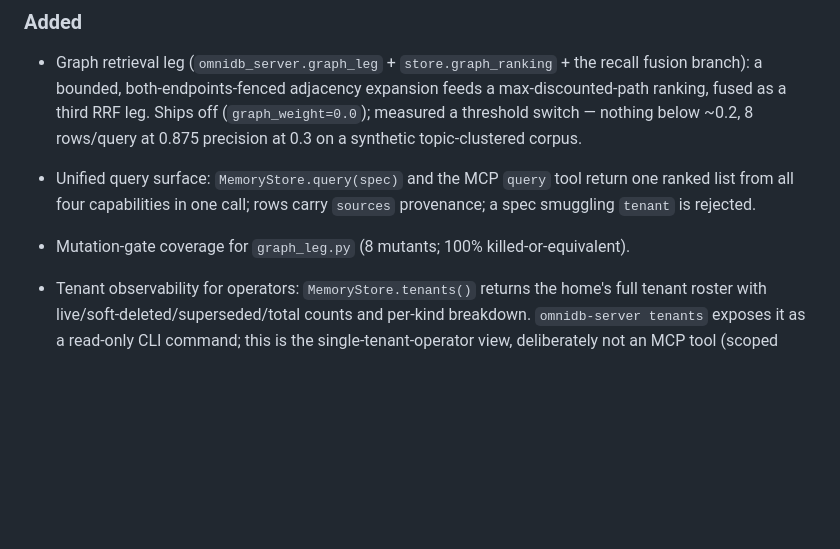
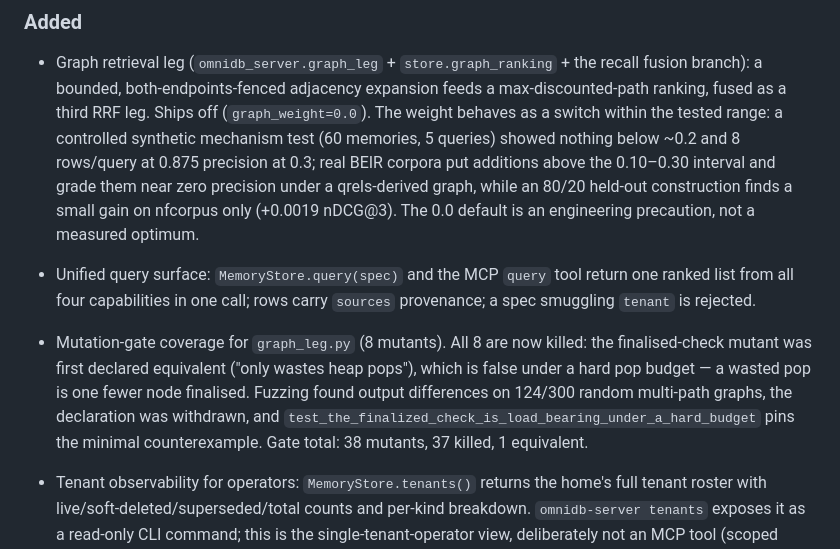
Before and after one commit to dev25bansal-ops/omnidb-server, a Markdown page: CHANGELOG.md, the part around the change. Drawn GitHub-style; blank space fills up the shorter version.

Commit message:
docs: correct README/CHANGELOG claims about the graph weight and the mutation gate
Both carried claims this session's work revised:
- The README's env-var table and the CHANGELOG's graph entry presented the
  synthetic 0.875-precision figure as the measurement behind graph_weight=0.0.
  It is a controlled synthetic mechanism test; the real-data result differs
  (additions above the 0.10-0.30 interval, near-zero precision under a
  qrels-derived graph, a small nfcorpus-only gain under held-out construction),
  and the README's stated bound omitted the non-negativity half of the cap.
- The CHANGELOG said the 8 graph_leg mutants were '100% killed-or-equivalent',
  counting the finalised-check mutant as equivalent. That declaration was
  withdrawn this session (it is observable under a hard pop budget) and the
  mutant is now killed by a pinned counterexample.

```diff
--- a/CHANGELOG.md
+++ b/CHANGELOG.md
@@ -11,12 +11,23 @@ and this project adheres to [Semantic Versioning](https://semver.org/spec/v2.0.0
 - Graph retrieval leg (`omnidb_server.graph_leg` + `store.graph_ranking` + the
   recall fusion branch): a bounded, both-endpoints-fenced adjacency expansion
   feeds a max-discounted-path ranking, fused as a third RRF leg. Ships off
-  (`graph_weight=0.0`); measured a threshold switch — nothing below ~0.2, 8
-  rows/query at 0.875 precision at 0.3 on a synthetic topic-clustered corpus.
+  (`graph_weight=0.0`). The weight behaves as a switch within the tested range:
+  a controlled synthetic mechanism test (60 memories, 5 queries) showed nothing
+  below ~0.2 and 8 rows/query at 0.875 precision at 0.3; real BEIR corpora put
+  additions above the 0.10–0.30 interval and grade them near zero precision
+  under a qrels-derived graph, while an 80/20 held-out construction finds a
+  small gain on nfcorpus only (+0.0019 nDCG@3). The 0.0 default is an
+  engineering precaution, not a measured optimum.
 - Unified query surface: `MemoryStore.query(spec)` and the MCP `query` tool
   return one ranked list from all four capabilities in one call; rows carry
   `sources` provenance; a spec smuggling `tenant` is rejected.
-- Mutation-gate coverage for `graph_leg.py` (8 mutants; 100% killed-or-equivalent).
+- Mutation-gate coverage for `graph_leg.py` (8 mutants). All 8 are now killed:
+  the finalised-check mutant was first declared equivalent ("only wastes heap
+  pops"), which is false under a hard pop budget — a wasted pop is one fewer
+  node finalised. Fuzzing found output differences on 124/300 random multi-path
+  graphs, the declaration was withdrawn, and
+  `test_the_finalized_check_is_load_bearing_under_a_hard_budget` pins the
+  minimal counterexample. Gate total: 38 mutants, 37 killed, 1 equivalent.
 
 - Tenant observability for operators: `MemoryStore.tenants()` returns the home's full tenant roster with live/soft-deleted/superseded/total counts and per-kind breakdown. `omnidb-server tenants` exposes it as a read-only CLI command; this is the single-tenant-operator view, deliberately not an MCP tool (scoped tenants cannot enumerate other tenants via the server).
 - Multi-tenant streamable-HTTP transport: `omnidb-server serve-http` plus a
```
Also changed, not shown: README.md (+1 -1 lines).
